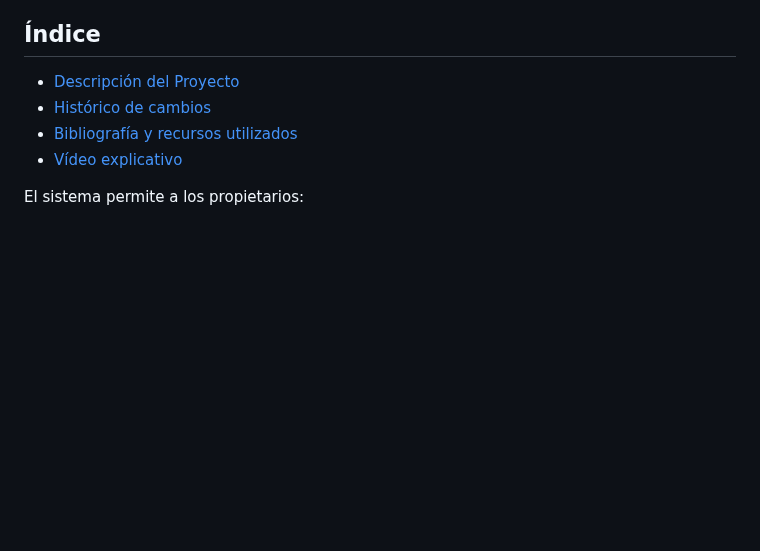
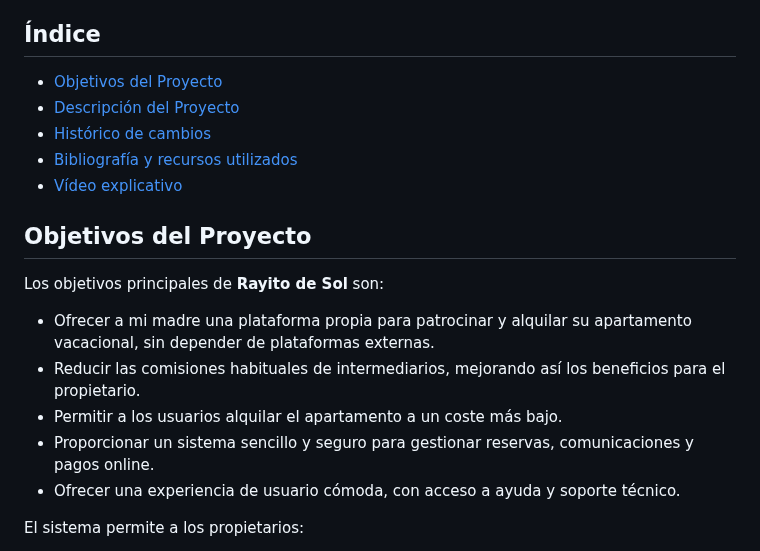
Before and after one commit to Kazuma275/Rayito-de-Sol, a Markdown page: README.md, the part around the change. Drawn GitHub-style; blank space fills up the shorter version.

```diff
--- a/README.md
+++ b/README.md
@@ -5,11 +5,21 @@
 
 ## Índice
 
+- [Objetivos del Proyecto](#objetivos-del-proyecto)
 - [Descripción del Proyecto](#descripción-del-proyecto)
 - [Histórico de cambios](#histórico-de-cambios)
 - [Bibliografía y recursos utilizados](#bibliografía-y-recursos-utilizados)
 - [Vídeo explicativo](#vídeo-explicativo)
 
+## Objetivos del Proyecto
+
+Los objetivos principales de **Rayito de Sol** son:
+
+- Ofrecer a mi madre una plataforma propia para patrocinar y alquilar su apartamento vacacional, sin depender de plataformas externas.
+- Reducir las comisiones habituales de intermediarios, mejorando así los beneficios para el propietario.
+- Permitir a los usuarios alquilar el apartamento a un coste más bajo.
+- Proporcionar un sistema sencillo y seguro para gestionar reservas, comunicaciones y pagos online.
+- Ofrecer una experiencia de usuario cómoda, con acceso a ayuda y soporte técnico.
 
 El sistema permite a los propietarios:
 - Crear una cuenta y gestionar su perfil.
```
